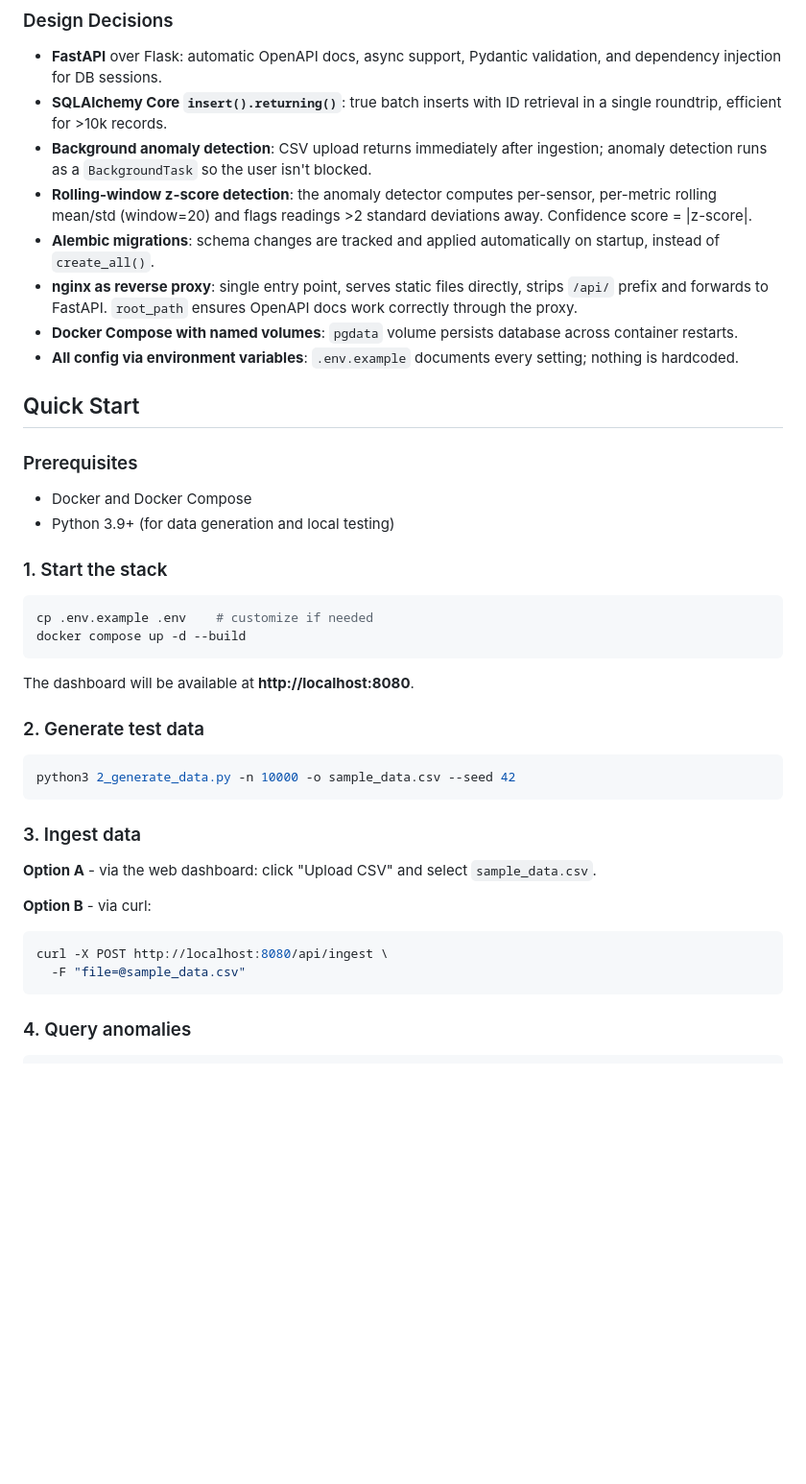
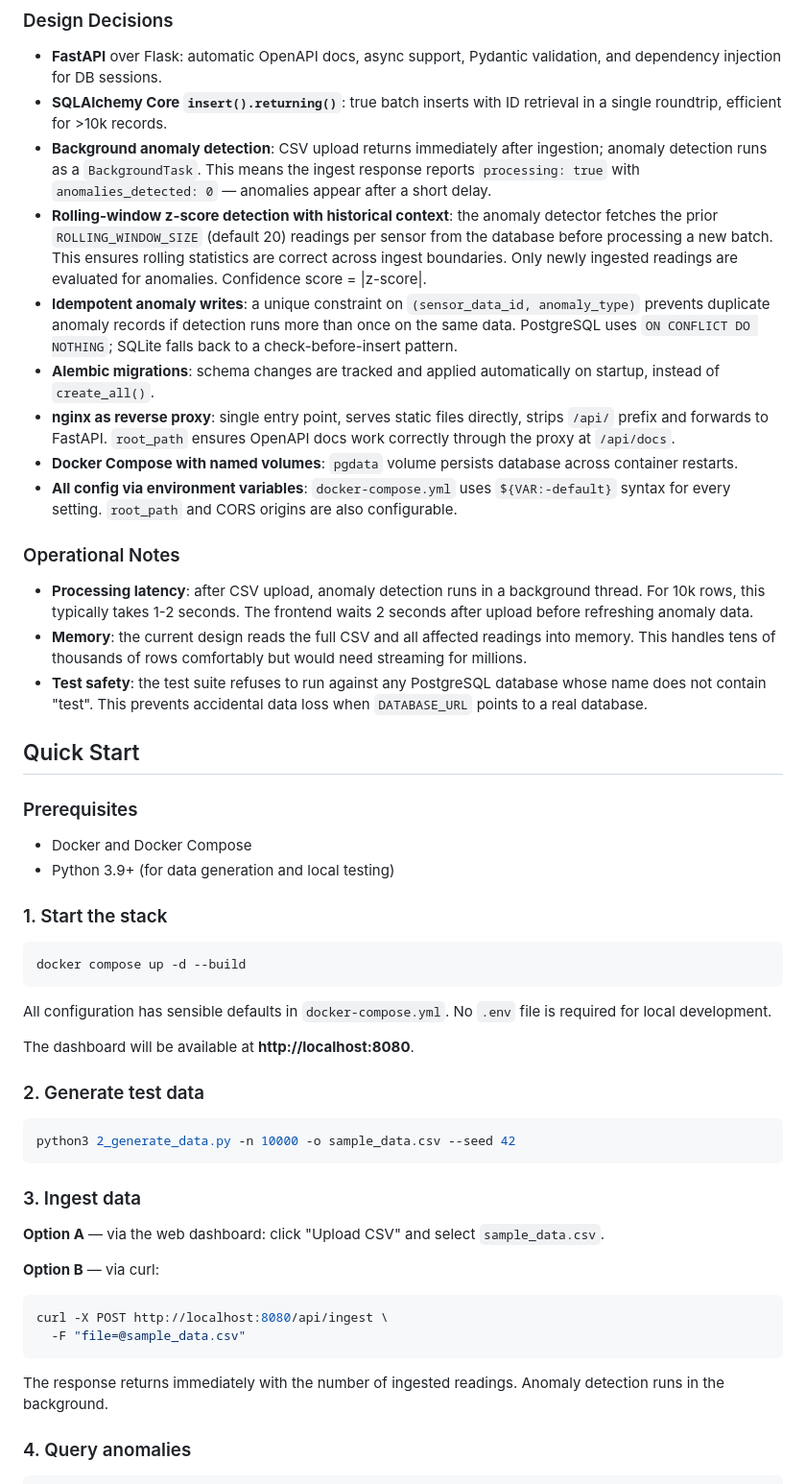
Before and after one commit to opentree157/research-data-pipeline-infrastructure, a Markdown page: README.md, the part around one of its changes. Shown at 96% size. Drawn GitHub-style; blank space fills up the shorter version.

````diff
--- a/README.md
+++ b/README.md
@@ -29,12 +29,19 @@ A scalable research data processing pipeline that ingests sensor data, detects a
 
 - **FastAPI** over Flask: automatic OpenAPI docs, async support, Pydantic validation, and dependency injection for DB sessions.
 - **SQLAlchemy Core `insert().returning()`**: true batch inserts with ID retrieval in a single roundtrip, efficient for >10k records.
-- **Background anomaly detection**: CSV upload returns immediately after ingestion; anomaly detection runs as a `BackgroundTask` so the user isn't blocked.
-- **Rolling-window z-score detection**: the anomaly detector computes per-sensor, per-metric rolling mean/std (window=20) and flags readings >2 standard deviations away. Confidence score = |z-score|.
+- **Background anomaly detection**: CSV upload returns immediately after ingestion; anomaly detection runs as a `BackgroundTask`. This means the ingest response reports `processing: true` with `anomalies_detected: 0` — anomalies appear after a short delay.
+- **Rolling-window z-score detection with historical context**: the anomaly detector fetches the prior `ROLLING_WINDOW_SIZE` (default 20) readings per sensor from the database before processing a new batch. This ensures rolling statistics are correct across ingest boundaries. Only newly ingested readings are evaluated for anomalies. Confidence score = |z-score|.
+- **Idempotent anomaly writes**: a unique constraint on `(sensor_data_id, anomaly_type)` prevents duplicate anomaly records if detection runs more than once on the same data. PostgreSQL uses `ON CONFLICT DO NOTHING`; SQLite falls back to a check-before-insert pattern.
 - **Alembic migrations**: schema changes are tracked and applied automatically on startup, instead of `create_all()`.
-- **nginx as reverse proxy**: single entry point, serves static files directly, strips `/api/` prefix and forwards to FastAPI. `root_path` ensures OpenAPI docs work correctly through the proxy.
+- **nginx as reverse proxy**: single entry point, serves static files directly, strips `/api/` prefix and forwards to FastAPI. `root_path` ensures OpenAPI docs work correctly through the proxy at `/api/docs`.
 - **Docker Compose with named volumes**: `pgdata` volume persists database across container restarts.
-- **All config via environment variables**: `.env.example` documents every setting; nothing is hardcoded.
+- **All config via environment variables**: `docker-compose.yml` uses `${VAR:-default}` syntax for every setting. `root_path` and CORS origins are also configurable.
+
+### Operational Notes
+
+- **Processing latency**: after CSV upload, anomaly detection runs in a background thread. For 10k rows, this typically takes 1-2 seconds. The frontend waits 2 seconds after upload before refreshing anomaly data.
+- **Memory**: the current design reads the full CSV and all affected readings into memory. This handles tens of thousands of rows comfortably but would need streaming for millions.
+- **Test safety**: the test suite refuses to run against any PostgreSQL database whose name does not contain "test". This prevents accidental data loss when `DATABASE_URL` points to a real database.
 
 ## Quick Start
 
@@ -46,9 +53,10 @@ A scalable research data processing pipeline that ingests sensor data, detects a
 ### 1. Start the stack
 
 ```bash
-cp .env.example .env    # customize if needed
 docker compose up -d --build
 ```
+
+All configuration has sensible defaults in `docker-compose.yml`. No `.env` file is required for local development.
 
 The dashboard will be available at **http://localhost:8080**.
 
@@ -60,14 +68,16 @@ python3 2_generate_data.py -n 10000 -o sample_data.csv --seed 42
 
 ### 3. Ingest data
 
-**Option A** - via the web dashboard: click "Upload CSV" and select `sample_data.csv`.
+**Option A** — via the web dashboard: click "Upload CSV" and select `sample_data.csv`.
 
-**Option B** - via curl:
+**Option B** — via curl:
 
 ```bash
 curl -X POST http://localhost:8080/api/ingest \
   -F "file=@sample_data.csv"
 ```
+
+The response returns immediately with the number of ingested readings. Anomaly detection runs in the background.
 
 ### 4. Query anomalies
 
````
Also changed, not shown: other parts of README.md (+69 -27 lines).
